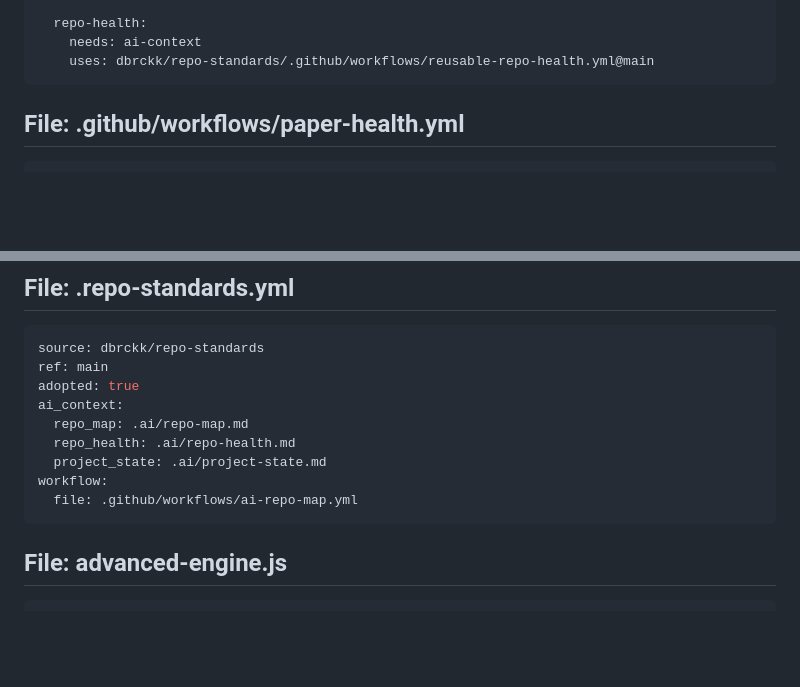
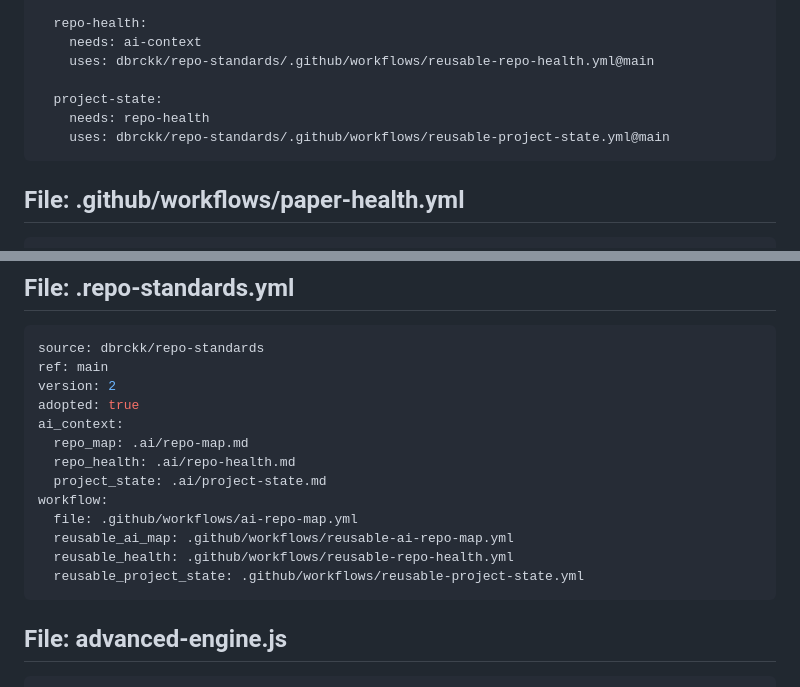
Before and after one commit to dbrckk/FTMO, a Markdown page: .ai/repo-map.md, 2 parts joined by grey strips. GitHub-like rendering; blank space fills up the shorter version.

Commit message:
chore(ai): refresh compact repo map

`````diff
--- a/.ai/repo-map.md
+++ b/.ai/repo-map.md
@@ -138,6 +138,10 @@ jobs:
   repo-health:
     needs: ai-context
     uses: dbrckk/repo-standards/.github/workflows/reusable-repo-health.yml@main
+
+  project-state:
+    needs: repo-health
+    uses: dbrckk/repo-standards/.github/workflows/reusable-project-state.yml@main
 ````
 
 ## File: .github/workflows/paper-health.yml
@@ -3009,6 +3013,7 @@ function buildSql(rows)
 ````yaml
 source: dbrckk/repo-standards
 ref: main
+version: 2
 adopted: true
 ai_context:
   repo_map: .ai/repo-map.md
@@ -3016,6 +3021,9 @@ ai_context:
   project_state: .ai/project-state.md
 workflow:
   file: .github/workflows/ai-repo-map.yml
+  reusable_ai_map: .github/workflows/reusable-ai-repo-map.yml
+  reusable_health: .github/workflows/reusable-repo-health.yml
+  reusable_project_state: .github/workflows/reusable-project-state.yml
 ````
 
 ## File: advanced-engine.js
`````
